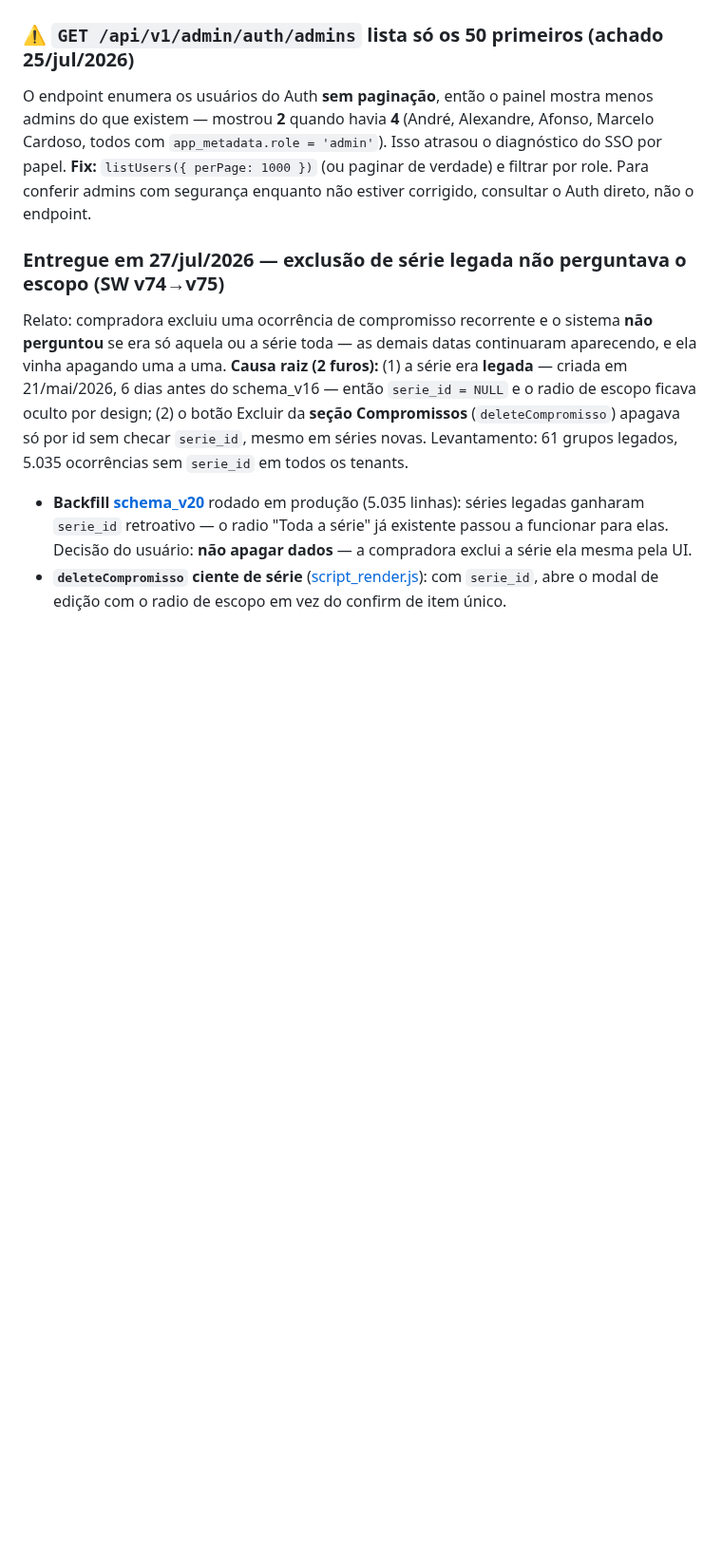
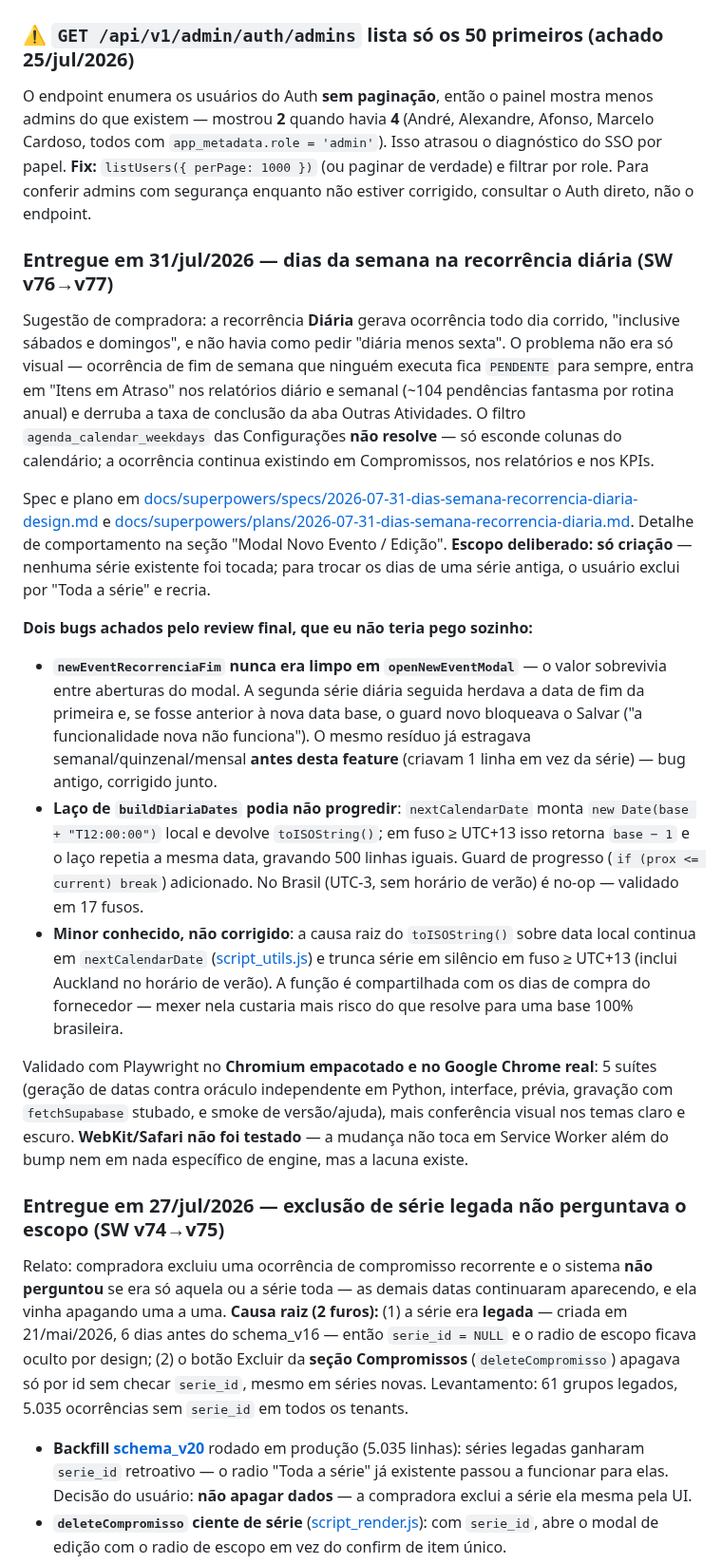
Before and after one commit to andrevanni/Agenda-de-Compras-Web, a Markdown page: CLAUDE.md, the part around one of its changes. Shown at 95% size. Rendered like a GitHub page; blank space fills up the shorter version.

Commit message:
docs(claude.md): registra a entrega do v77 (dias da semana na recorrência diária)
Inclui os 2 bugs achados pelo review final (campo de fim não resetava entre
aberturas do modal — que já quebrava semanal/quinzenal/mensal antes desta
feature; e laço de geração que não progride em fuso >= UTC+13), o minor de
causa raiz deixado em nextCalendarDate, e a pendência de validação do v77.

Co-Authored-By: Claude Opus 5 (1M context) <noreply@anthropic.com>

```diff
--- a/CLAUDE.md
+++ b/CLAUDE.md
@@ -601,6 +601,19 @@ postgresql+psycopg://postgres.fnwsorhflueunqzkwsxu:[SENHA]@aws-0-us-west-2.poole
 
 O endpoint enumera os usuários do Auth **sem paginação**, então o painel mostra menos admins do que existem — mostrou **2** quando havia **4** (André, Alexandre, Afonso, Marcelo Cardoso, todos com `app_metadata.role = 'admin'`). Isso atrasou o diagnóstico do SSO por papel. **Fix:** `listUsers({ perPage: 1000 })` (ou paginar de verdade) e filtrar por role. Para conferir admins com segurança enquanto não estiver corrigido, consultar o Auth direto, não o endpoint.
 
+### Entregue em 31/jul/2026 — dias da semana na recorrência diária (SW v76→v77)
+
+Sugestão de compradora: a recorrência **Diária** gerava ocorrência todo dia corrido, "inclusive sábados e domingos", e não havia como pedir "diária menos sexta". O problema não era só visual — ocorrência de fim de semana que ninguém executa fica `PENDENTE` para sempre, entra em "Itens em Atraso" nos relatórios diário e semanal (~104 pendências fantasma por rotina anual) e derruba a taxa de conclusão da aba Outras Atividades. O filtro `agenda_calendar_weekdays` das Configurações **não resolve** — só esconde colunas do calendário; a ocorrência continua existindo em Compromissos, nos relatórios e nos KPIs.
+
+Spec e plano em [docs/superpowers/specs/2026-07-31-dias-semana-recorrencia-diaria-design.md](docs/superpowers/specs/2026-07-31-dias-semana-recorrencia-diaria-design.md) e [docs/superpowers/plans/2026-07-31-dias-semana-recorrencia-diaria.md](docs/superpowers/plans/2026-07-31-dias-semana-recorrencia-diaria.md). Detalhe de comportamento na seção "Modal Novo Evento / Edição". **Escopo deliberado: só criação** — nenhuma série existente foi tocada; para trocar os dias de uma série antiga, o usuário exclui por "Toda a série" e recria.
+
+**Dois bugs achados pelo review final, que eu não teria pego sozinho:**
+- **`newEventRecorrenciaFim` nunca era limpo em `openNewEventModal`** — o valor sobrevivia entre aberturas do modal. A segunda série diária seguida herdava a data de fim da primeira e, se fosse anterior à nova data base, o guard novo bloqueava o Salvar ("a funcionalidade nova não funciona"). O mesmo resíduo já estragava semanal/quinzenal/mensal **antes desta feature** (criavam 1 linha em vez da série) — bug antigo, corrigido junto.
+- **Laço de `buildDiariaDates` podia não progredir**: `nextCalendarDate` monta `new Date(base + "T12:00:00")` local e devolve `toISOString()`; em fuso ≥ UTC+13 isso retorna `base − 1` e o laço repetia a mesma data, gravando 500 linhas iguais. Guard de progresso (`if (prox <= current) break`) adicionado. No Brasil (UTC-3, sem horário de verão) é no-op — validado em 17 fusos.
+- **Minor conhecido, não corrigido**: a causa raiz do `toISOString()` sobre data local continua em `nextCalendarDate` ([script_utils.js](frontend/script_utils.js)) e trunca série em silêncio em fuso ≥ UTC+13 (inclui Auckland no horário de verão). A função é compartilhada com os dias de compra do fornecedor — mexer nela custaria mais risco do que resolve para uma base 100% brasileira.
+
+Validado com Playwright no **Chromium empacotado e no Google Chrome real**: 5 suítes (geração de datas contra oráculo independente em Python, interface, prévia, gravação com `fetchSupabase` stubado, e smoke de versão/ajuda), mais conferência visual nos temas claro e escuro. **WebKit/Safari não foi testado** — a mudança não toca em Service Worker além do bump nem em nada específico de engine, mas a lacuna existe.
+
 ### Entregue em 27/jul/2026 — exclusão de série legada não perguntava o escopo (SW v74→v75)
 
 Relato: compradora excluiu uma ocorrência de compromisso recorrente e o sistema **não perguntou** se era só aquela ou a série toda — as demais datas continuaram aparecendo, e ela vinha apagando uma a uma. **Causa raiz (2 furos):** (1) a série era **legada** — criada em 21/mai/2026, 6 dias antes do schema_v16 — então `serie_id = NULL` e o radio de escopo ficava oculto por design; (2) o botão Excluir da **seção Compromissos** (`deleteCompromisso`) apagava só por id sem checar `serie_id`, mesmo em séries novas. Levantamento: 61 grupos legados, 5.035 ocorrências sem `serie_id` em todos os tenants.
```
Also changed, not shown: other parts of CLAUDE.md (+2 -0 lines).
